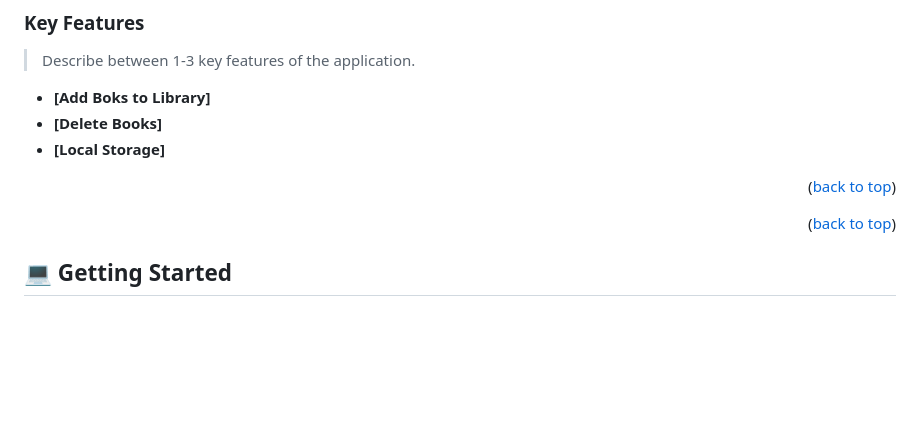
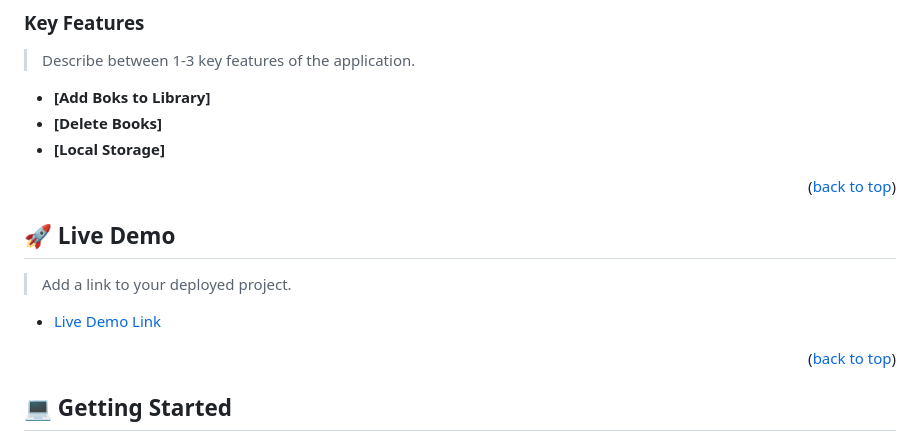
Before and after one commit to danielochuba/AWESOME-BOOKS_ES6, a Markdown page: README.md, the part around the change. Rendered like a GitHub page; blank space fills up the shorter version.

```diff
--- a/README.md
+++ b/README.md
@@ -71,7 +71,11 @@
 
 <p align="right">(<a href="#readme-top">back to top</a>)</p>
 
+## 🚀 Live Demo <a name="live-demo"></a>
 
+> Add a link to your deployed project.
+
+- [Live Demo Link](https://github.com/danielochuba/AWESOME-BOOKS_ES6)
 <p align="right">(<a href="#readme-top">back to top</a>)</p>
 
 <!-- GETTING STARTED -->
```
